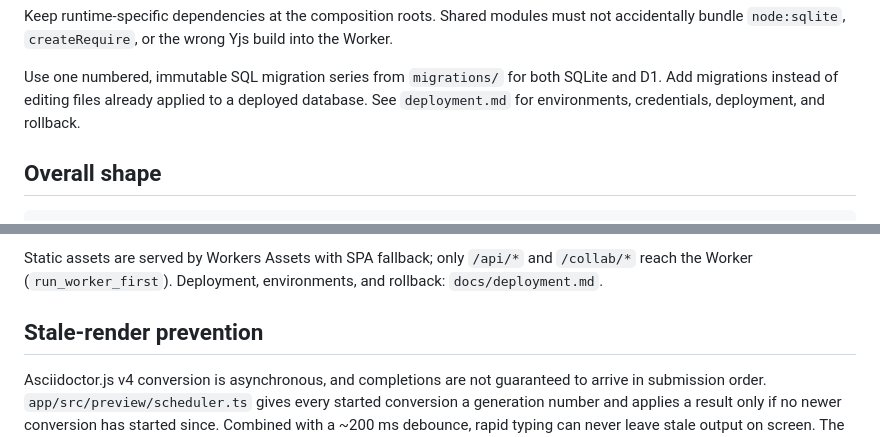
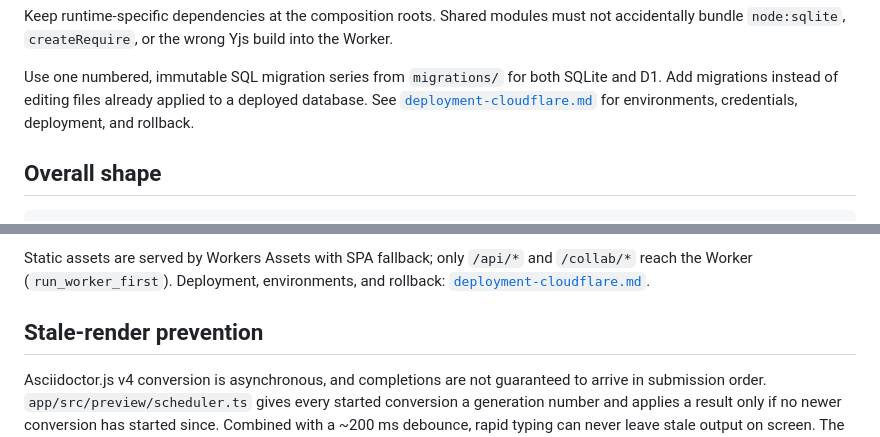
Before and after one commit to spacecubics/asciiweave, a Markdown page: docs/architecture.md, 2 parts joined by grey strips. Rendered like a GitHub page.

```diff
--- a/docs/architecture.md
+++ b/docs/architecture.md
@@ -103,8 +103,8 @@ build into the Worker.
 
 Use one numbered, immutable SQL migration series from `migrations/` for both
 SQLite and D1. Add migrations instead of editing files already applied to a
-deployed database. See `deployment.md` for environments, credentials,
-deployment, and rollback.
+deployed database. See [`deployment-cloudflare.md`](deployment-cloudflare.md)
+for environments, credentials, deployment, and rollback.
 
 ## Overall shape
 
@@ -285,7 +285,8 @@ reopening the store.
 
 Static assets are served by Workers Assets with SPA fallback; only
 `/api/*` and `/collab/*` reach the Worker (`run_worker_first`).
-Deployment, environments, and rollback: `docs/deployment.md`.
+Deployment, environments, and rollback:
+[`deployment-cloudflare.md`](deployment-cloudflare.md).
 
 ## Stale-render prevention
 
```
Also changed, not shown: README.md (+1 -1 lines), docs/deployment-cloudflare.md (renamed from docs/deployment.md, +5 -1 lines).
